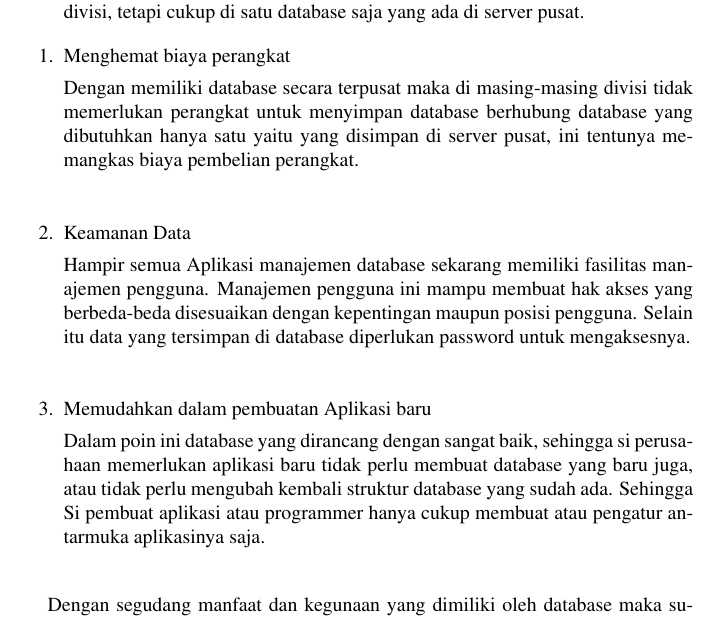
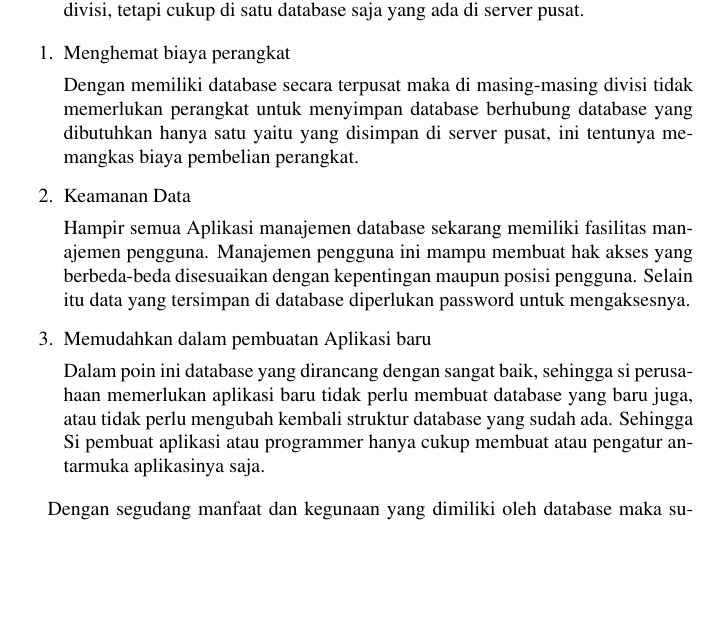
Before and after one commit to BukuInformatika/python, a LaTeX thesis (python.tex, which reads DATABASEACCESS.tex): part of page 241 of 302, cut so that both start at the same text, the shorter picture padded with empty space. Compiled offline with pdfLaTeX.

Commit message:
Update DATABASEACCESS.tex

```diff
--- a/DATABASEACCESS.tex
+++ b/DATABASEACCESS.tex
@@ -25,17 +25,13 @@ Masih berkaitan dengan point ke dua, meskipun pada suatu perusahaan memiliki ban
 	\begin{enumerate}
 		\item Menghemat biaya perangkat \par
 Dengan memiliki database secara terpusat maka di masing-masing divisi tidak memerlukan perangkat untuk menyimpan database berhubung database yang dibutuhkan hanya satu yaitu yang disimpan di server pusat, ini tentunya memangkas biaya pembelian perangkat. \par
-\vspace{12pt}
-\noindent
+
 		\item Keamanan Data \par
 Hampir semua Aplikasi manajemen database sekarang memiliki fasilitas manajemen pengguna. Manajemen pengguna ini mampu membuat hak akses yang berbeda-beda disesuaikan dengan kepentingan maupun posisi pengguna. Selain itu data yang tersimpan di database diperlukan password untuk mengaksesnya. \par
-\vspace{12pt}
-\noindent
+
 		\item Memudahkan dalam pembuatan Aplikasi baru \par
 Dalam poin ini database yang dirancang dengan sangat baik, sehingga si perusahaan memerlukan aplikasi baru tidak perlu membuat database yang baru juga, atau tidak perlu mengubah kembali struktur database yang sudah ada. Sehingga Si pembuat aplikasi atau programmer hanya cukup membuat atau pengatur antarmuka aplikasinya saja. \par
 	\end{enumerate}
-
-\vspace{12pt}
 
 \par
 Dengan segudang manfaat dan kegunaan yang dimiliki oleh database maka sudah seharusnya semua perusahaan baik itu perusahaan skala kecil apalagi perusahaan besar memilki database yang dibangun dengan rancangan yang baik. Ditambah dengan pemanfaatan teknologi jaringan komputer maka manfaat database ini akan semakin besar. Penggunaan database sekaligus teknologi jaringan komputer telah banyak digunakan oleh berbagai macam perusahaan, contohnya saja perbankan yang memiliki cabang di setiap kotanya. Perusahaan Bank tersebut hanya memiliki satu database yang disimpan di server pusat, sedangkan cabang-cabangnya terhubung melalui jaringan komputer untuk mengakses database yang terletak di sever pusat tersebut. \par
```
